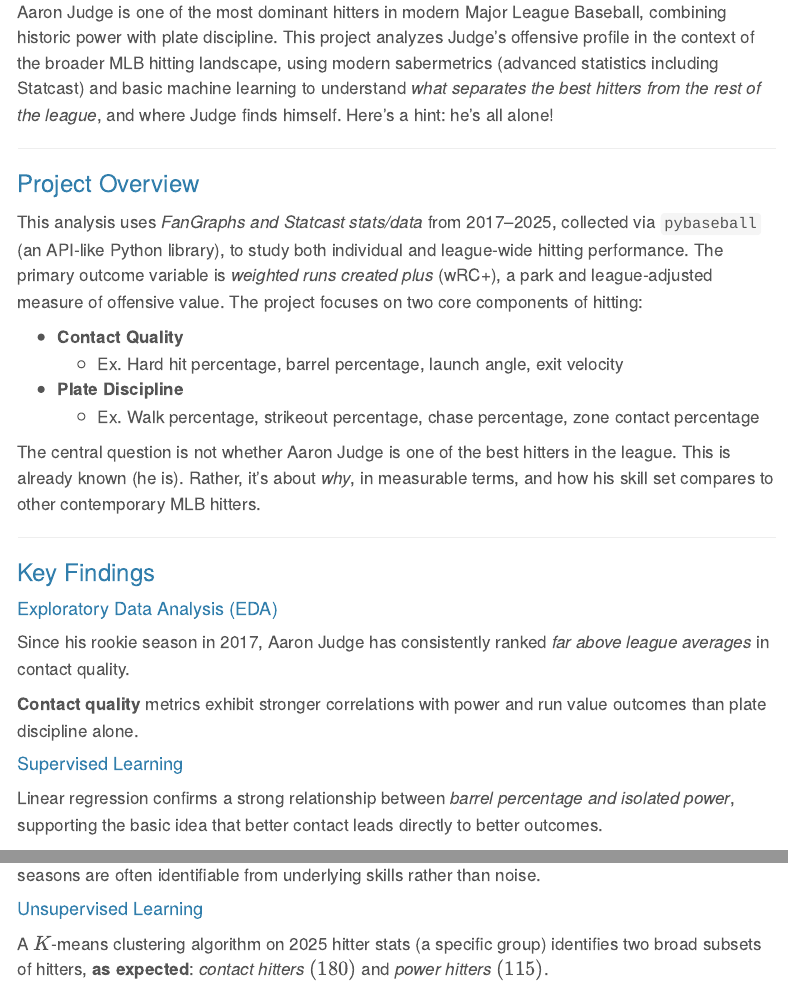
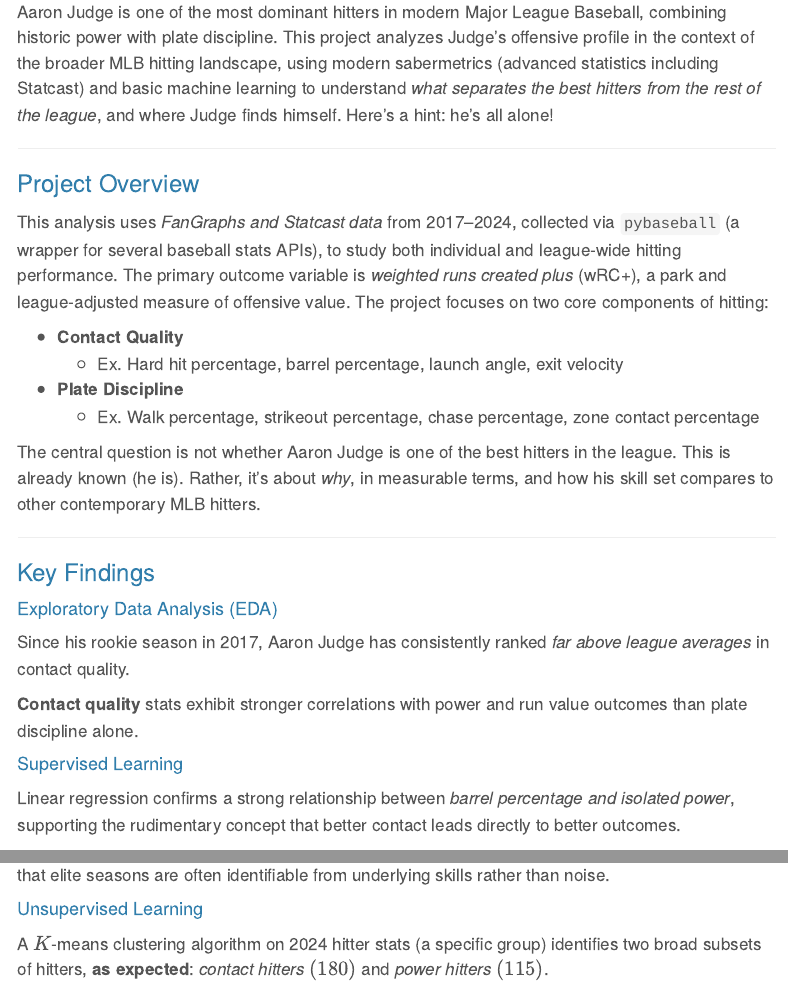
Before and after one commit to pmaurer237/Project_1_Baseball_Statistics, a Quarto document (index.qmd): the page in a window 1100 px wide, from 190 px down, and a second part further down, joined at a grey line. Rendered offline with R 4.5, knitr and Pandoc in place of Quarto, with nearby package versions; menus at the side of the page are left out.

```diff
--- a/index.qmd
+++ b/index.qmd
@@ -12,7 +12,7 @@
 
 ### Project Overview
 
-This analysis uses *FanGraphs and Statcast stats/data* from 2017–2025, collected via `pybaseball` (an API-like Python library), to study both individual and league-wide hitting performance. The primary outcome variable is *weighted runs created plus* (wRC+), a park and league-adjusted measure of offensive value. The project focuses on two core components of hitting:
+This analysis uses *FanGraphs and Statcast data* from 2017–2024, collected via `pybaseball` (a wrapper for several baseball stats APIs), to study both individual and league-wide hitting performance. The primary outcome variable is *weighted runs created plus* (wRC+), a park and league-adjusted measure of offensive value. The project focuses on two core components of hitting:
 
 - **Contact Quality**
   - Ex. Hard hit percentage, barrel percentage, launch angle, exit velocity
@@ -29,9 +29,9 @@
 
 Since his rookie season in 2017, Aaron Judge has consistently ranked *far above league averages* in contact quality.
 
-**Contact quality** metrics exhibit stronger correlations with power and run value outcomes than plate discipline alone.
+**Contact quality** stats exhibit stronger correlations with power and run value outcomes than plate discipline alone.
 
 #### Supervised Learning
 
-Linear regression confirms a strong relationship between *barrel percentage and isolated power*, supporting the basic idea that better contact leads directly to better outcomes.
+Linear regression confirms a strong relationship between *barrel percentage and isolated power*, supporting the rudimentary concept that better contact leads directly to better outcomes.
 
@@ -40,7 +40,7 @@
 
 #### Unsupervised Learning
 
-A $K$-means clustering algorithm on 2025 hitter stats (a specific group) identifies two broad subsets of hitters, **as expected**: *contact hitters* $(180)$ and *power hitters* $(115)$.
+A $K$-means clustering algorithm on 2024 hitter stats (a specific group) identifies two broad subsets of hitters, **as expected**: *contact hitters* $(180)$ and *power hitters* $(115)$.
 
 PCA visualizations (in 2D and 3D) show not two cleanly-separated clusters, but a *continuum with a boundary*, reflecting the reality that hitter profiles vary smoothly rather than discretely. **Jose Altuve**, for example, was clustered a as a contact hitter even though he consistently hits $20$ and even $30+$ home runs in a season.
 
```
Also changed, not shown: index.qmd (2 more changed lines), 3 other files.
